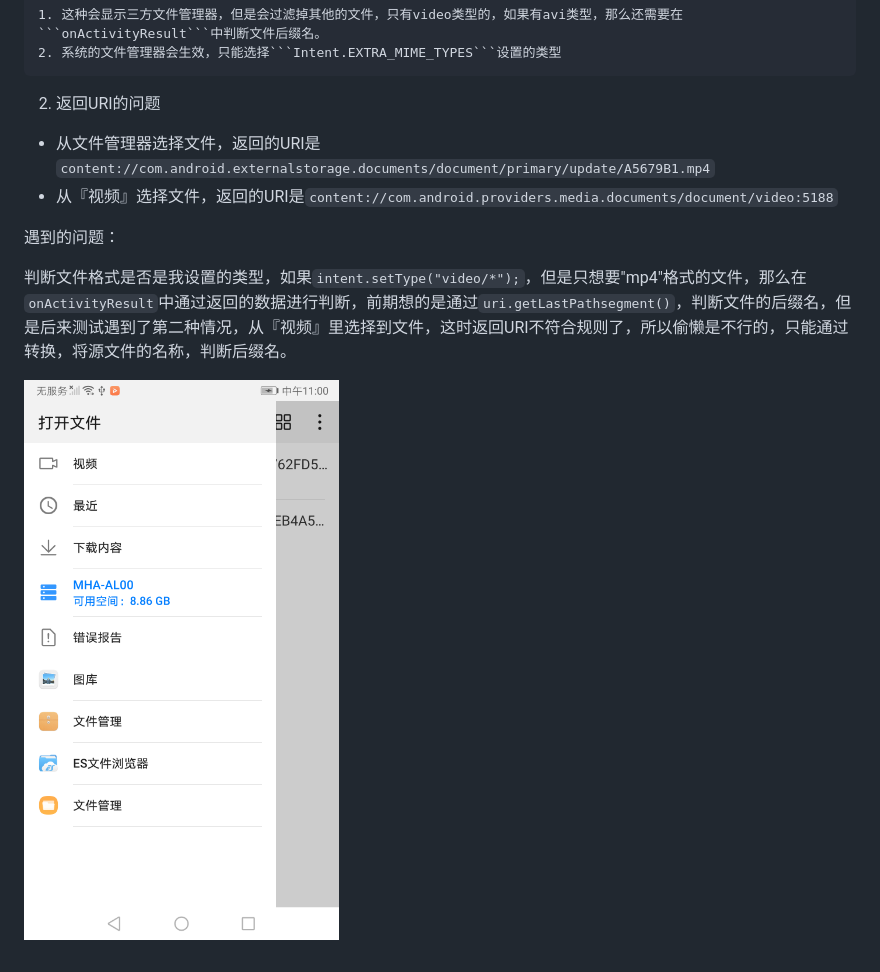
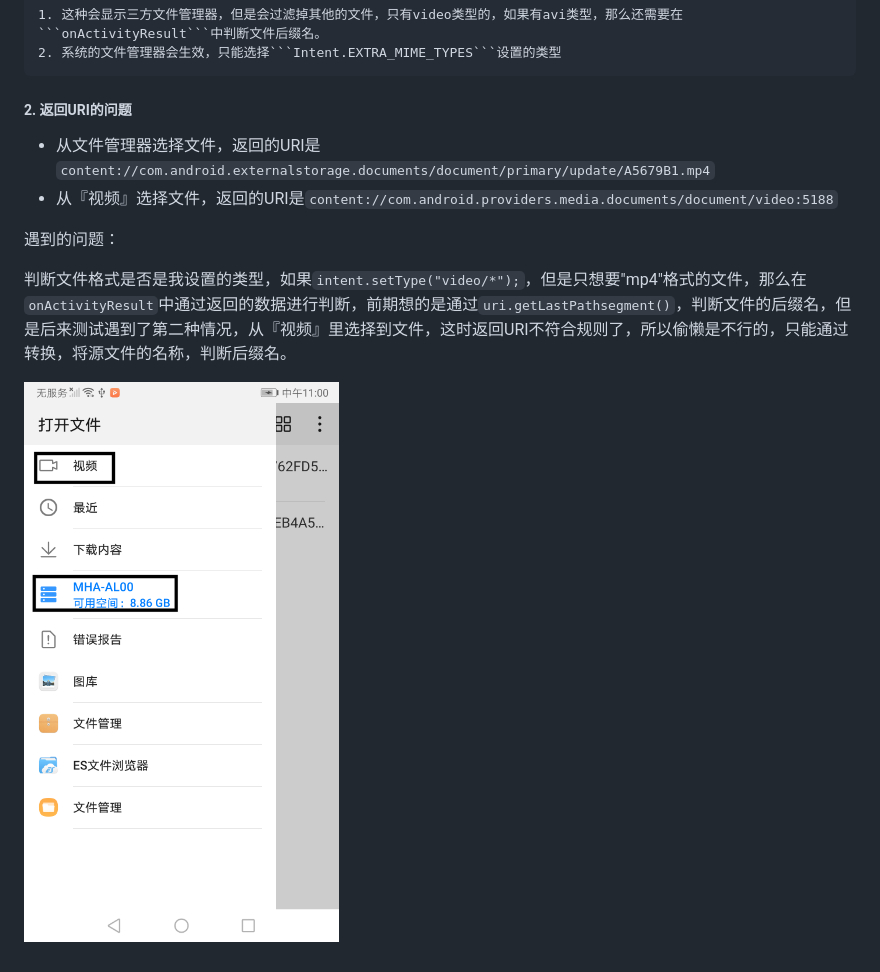
Before and after one commit to DB-BOY/FileChoose, a Markdown page: README.md, the part around one of its changes. GitHub-like rendering; pictures changed too: pic/huawei_video.png.

````diff
--- a/README.md
+++ b/README.md
@@ -315,7 +315,7 @@ if (isQQMediaDocument(uri)) {
 
 
 
-2. 返回URI的问题
+##### 2. 返回URI的问题
 
   * 从文件管理器选择文件，返回的URI是```content://com.android.externalstorage.documents/document/primary/update/A5679B1.mp4```
   * 从『视频』选择文件，返回的URI是```content://com.android.providers.media.documents/document/video:5188```
````
Also changed, not shown: other parts of README.md (+1 -1 lines).
